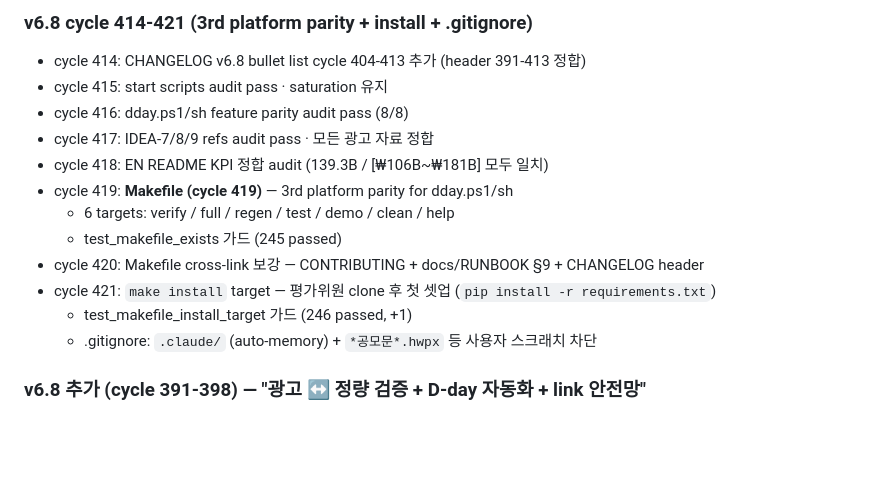
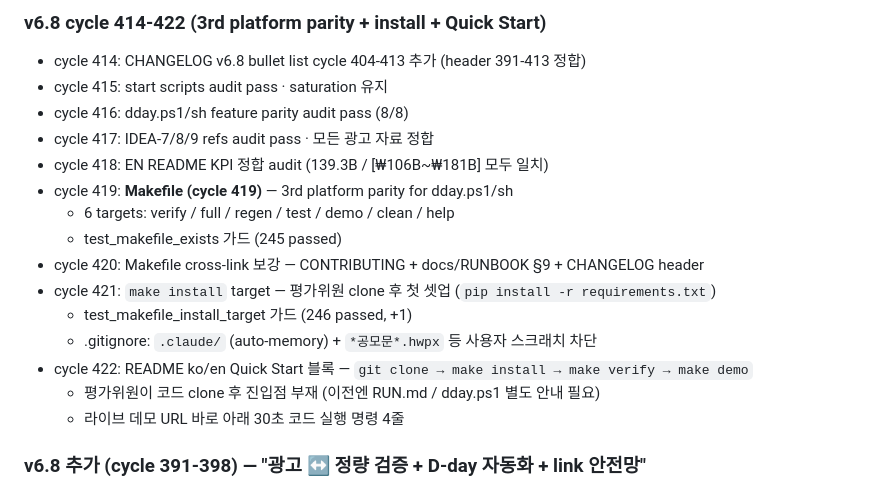
Before and after one commit to leelang7/MetroEyes, a Markdown page: CHANGELOG.md, the part around one of its changes. Rendered like a GitHub page; blank space fills up the shorter version.

```diff
--- a/CHANGELOG.md
+++ b/CHANGELOG.md
@@ -67,5 +67,5 @@
 
-### v6.8 cycle 414-421 (3rd platform parity + install + .gitignore)
+### v6.8 cycle 414-422 (3rd platform parity + install + Quick Start)
 - cycle 414: CHANGELOG v6.8 bullet list cycle 404-413 추가 (header 391-413 정합)
 - cycle 415: start scripts audit pass · saturation 유지
 - cycle 416: dday.ps1/sh feature parity audit pass (8/8)
@@ -78,6 +78,9 @@
 - cycle 421: `make install` target — 평가위원 clone 후 첫 셋업 (`pip install -r requirements.txt`)
   - test_makefile_install_target 가드 (246 passed, +1)
   - .gitignore: `.claude/` (auto-memory) + `*공모문*.hwpx` 등 사용자 스크래치 차단
+- cycle 422: README ko/en Quick Start 블록 — `git clone → make install → make verify → make demo`
+  - 평가위원이 코드 clone 후 진입점 부재 (이전엔 RUN.md / dday.ps1 별도 안내 필요)
+  - 라이브 데모 URL 바로 아래 30초 코드 실행 명령 4줄
 
 
 
```
Also changed, not shown: other parts of CHANGELOG.md (+1 -1 lines), README.en.md (+10 -1 lines), README.md (+10 -1 lines).
